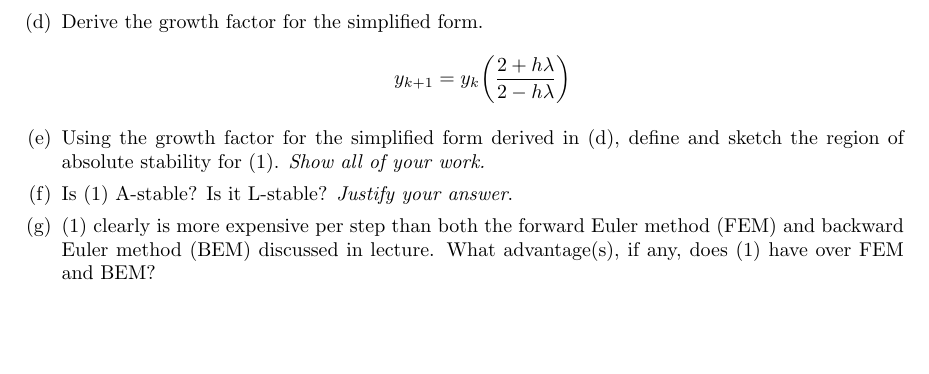
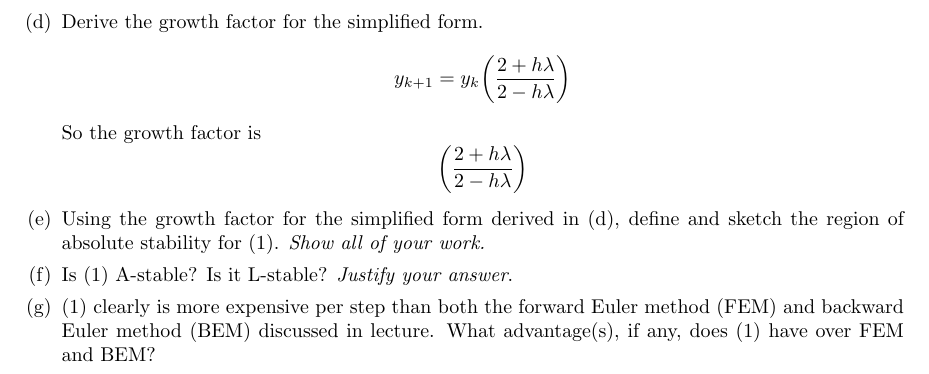
Before and after one commit to poonkeegan/school, a LaTeX document (cscd37/assgn3.tex): part of page 3 of 3, cut so that both start at the same text, the shorter picture padded with empty space. Compiled offline with pdfLaTeX.

Commit message:
Fri Apr  6 20:00:21 EDT 2018

```diff
--- a/cscd37/assgn3.tex
+++ b/cscd37/assgn3.tex
@@ -208,6 +208,8 @@ poonkeeg\\
             \item Derive the growth factor for the simplified form.
                 \[y_{k+1} = y_k \bigg( \frac{2 + h\lambda}
                 {2-h\lambda}\bigg) \]
+                So the growth factor is
+                \[ \bigg(  \frac{2 + h \lambda}{2-h\lambda} \bigg) \]
             \item Using the growth factor for the simplified form derived
                 in (d), define and sketch the region of absolute stability
                 for (1). \textit{Show all of your work.}
```
Also changed, not shown: cscd37/assgn3.pdf.
